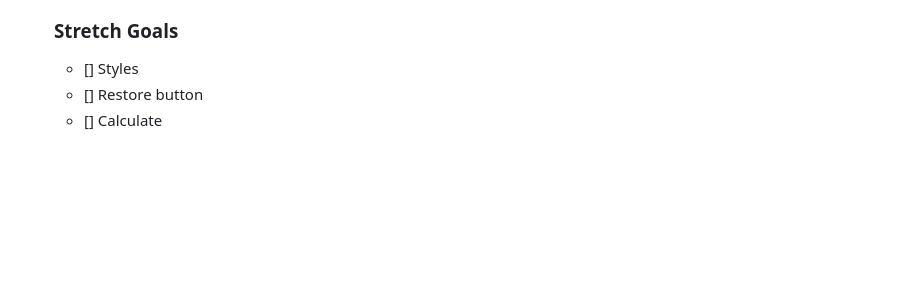
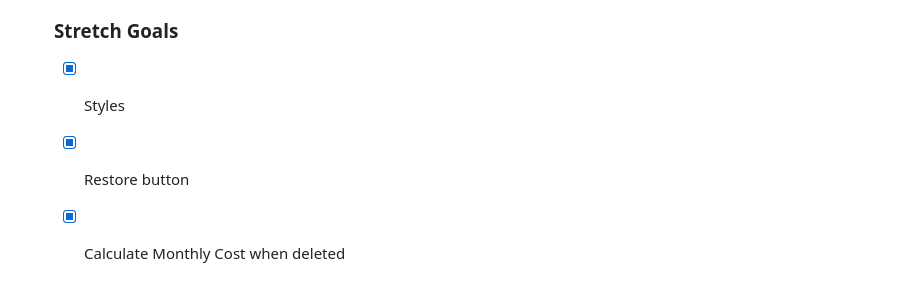
Before and after one commit to dustymeyers/cullen-salary-calculator, a Markdown page: README.md, the part around the change printed below. Rendered like a GitHub page; blank space fills up the shorter version.

```diff
--- a/README.md
+++ b/README.md
@@ -47,6 +49,6 @@
 
   ### Stretch Goals
 
-  - [] Styles
-  - [] Restore button
-  - [] Calculate
+  - [x] Styles
+  - [x] Restore button
+  - [x] Calculate Monthly Cost when deleted
```
Also changed, not shown: other parts of README.md (+9 -7 lines), salary-calculator-no-warning.png (added), salary-calculator-warning.png (added), 1 other file.
